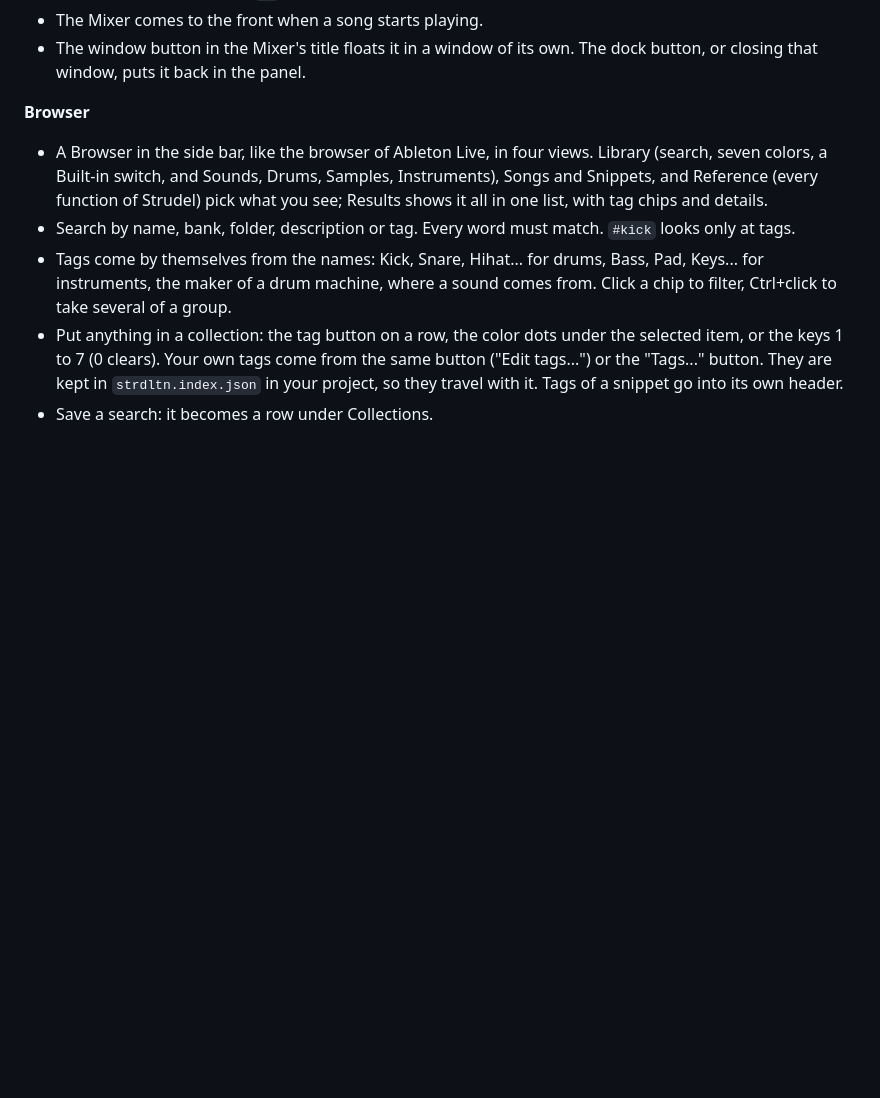
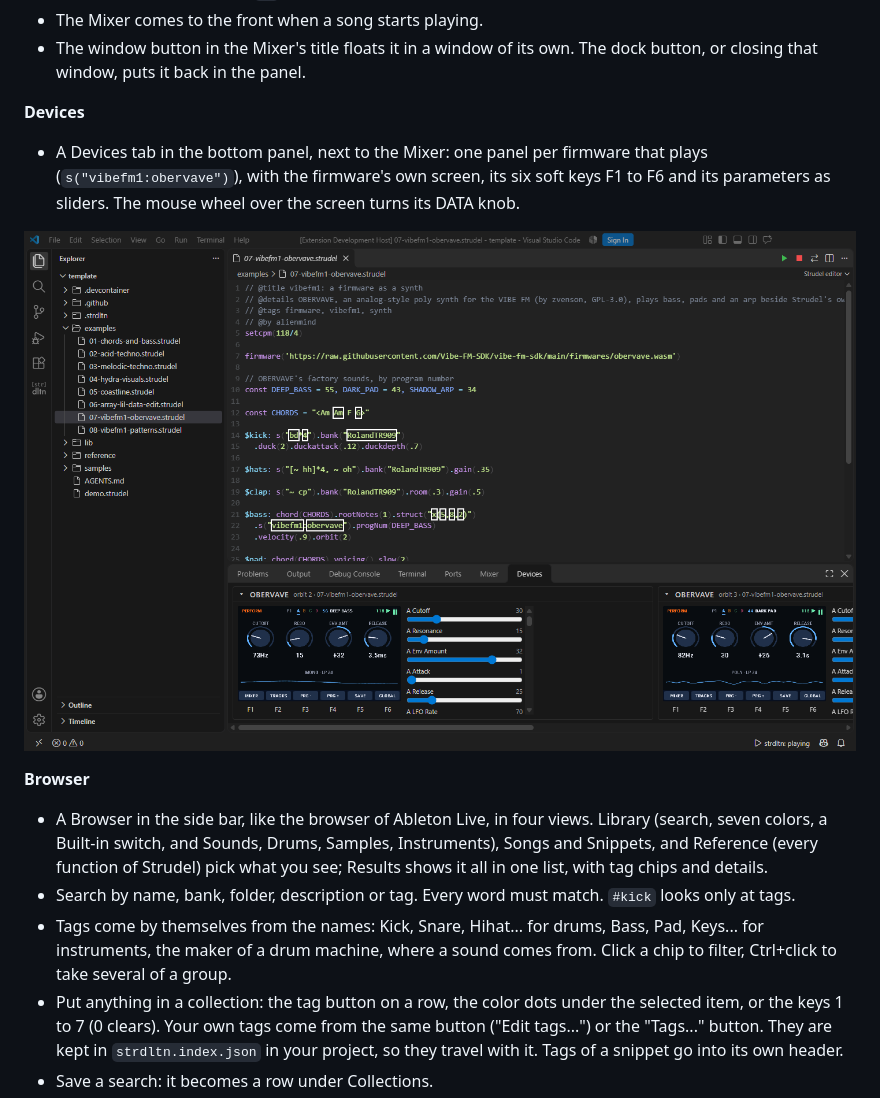
Before and after one commit to alienmind/strdltn, a Markdown page: README.md, the part around the change. GitHub-like rendering; pictures changed too: doc/screenshot-devices.png (added); blank space fills up the shorter version.

Commit message:
feat: show each playing firmware in a Devices view with its display, soft keys and parameters

```diff
--- a/README.md
+++ b/README.md
@@ -92,6 +92,14 @@ browser.
 - The Mixer comes to the front when a song starts playing.
 - The window button in the Mixer's title floats it in a window of its own. The dock
   button, or closing that window, puts it back in the panel.
+
+**Devices**
+
+- A Devices tab in the bottom panel, next to the Mixer: one panel per firmware that plays
+  (`s("vibefm1:obervave")`), with the firmware's own screen, its six soft keys F1 to F6
+  and its parameters as sliders. The mouse wheel over the screen turns its DATA knob.
+
+![OBERVAVE playing on two orbits, each with its own panel in the Devices tab](doc/screenshot-devices.png)
 
 **Browser**
 
```
Also changed, not shown: doc/ARCHITECTURE.md (+31 -0 lines), doc/TODO.md (+23 -3 lines), 13 other files.
